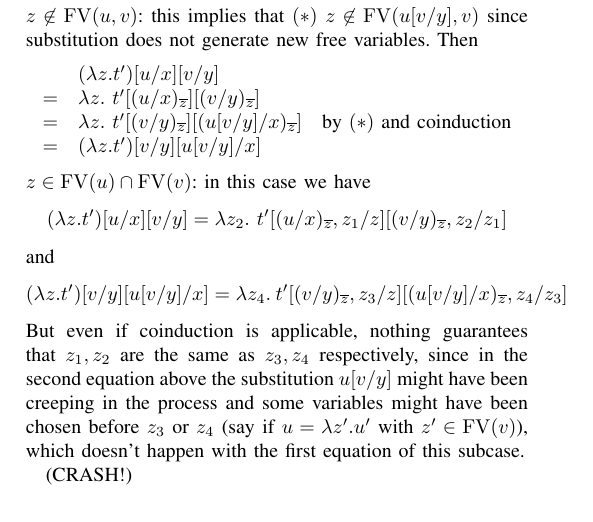
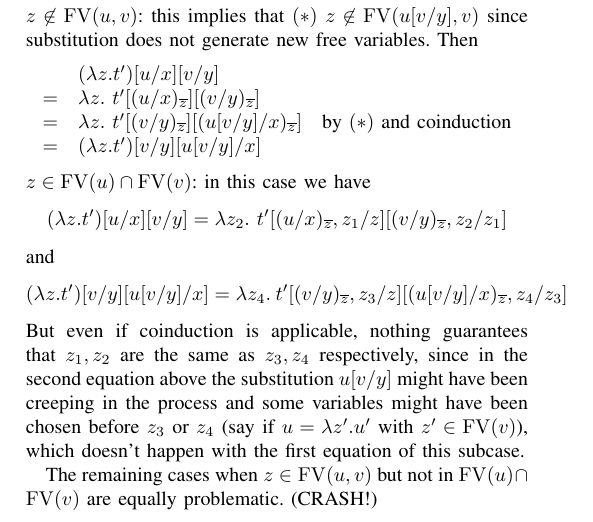
Before and after one commit to stefanoangeloberardi/Berardi-Deliguoro-Kimura-Tatsuta-Cyclic-T-with-lambda, a LaTeX paper (Two-columns/CLam-2col-main.tex, which reads Two-columns/CLam-Reduction.tex): part of page 2 of 2, cut so that both start at the same text. Compiled offline with pdfLaTeX; a missing font is replaced by an installed copy or a similar font; a LaTeX package or settings file that is missing is left out.

Commit message:
Update CLam-Reduction.tex

```diff
--- a/Two-columns/CLam-Reduction.tex
+++ b/Two-columns/CLam-Reduction.tex
@@ -62,6 +62,7 @@ in the second equation above the substitution
 $u[v/y]$ might have been creeping in the process and some variables might have been chosen before $z_3$ or $z_4$ (say if
 $u = \lambda z'.u'$ with $z' \in \FV(v)$), which doesn't happen with the first equation of this subcase.
 
+The remaining cases when $z \in \FV(u,v)$ but not in $ \FV(u) \cap \FV(v)$ are equally problematic.
  %\qed
 (CRASH!)
 \end{proof}
```
